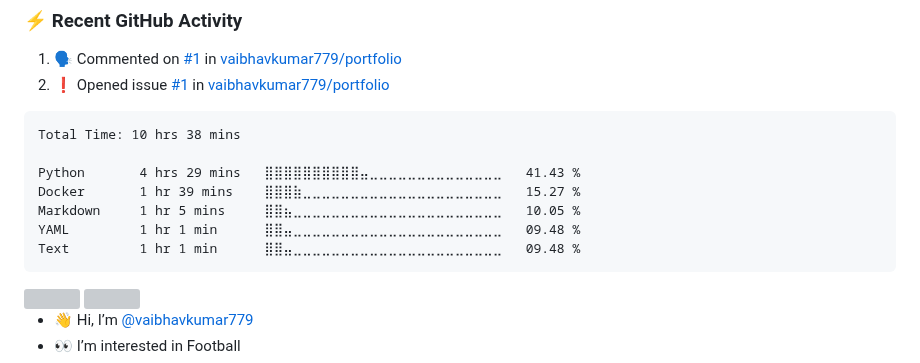
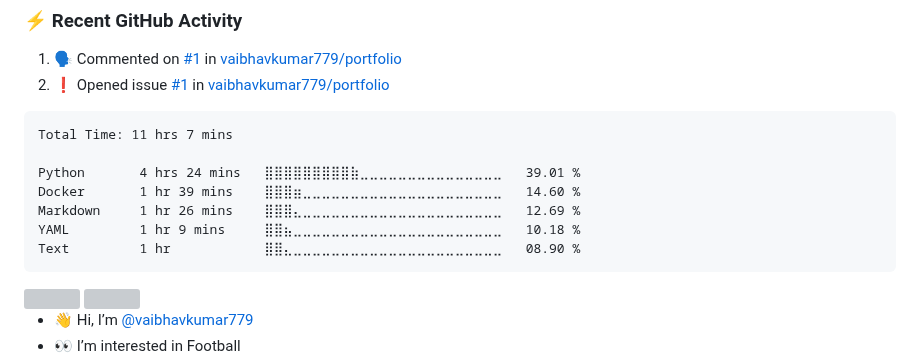
Before and after one commit to vaibhavkumar779/vaibhavkumar779, a Markdown page: README.md, the part around the change. Rendered like a GitHub page; grey boxes are pictures that could not be loaded.

Commit message:
Updated waka-readme graph with new metrics

````diff
--- a/README.md
+++ b/README.md
@@ -38,13 +38,13 @@
 <!--START_SECTION:waka-->
 
 ```txt
-Total Time: 10 hrs 38 mins
+Total Time: 11 hrs 7 mins
 
-Python       4 hrs 29 mins   ⣿⣿⣿⣿⣿⣿⣿⣿⣿⣿⣤⣀⣀⣀⣀⣀⣀⣀⣀⣀⣀⣀⣀⣀⣀   41.43 %
-Docker       1 hr 39 mins    ⣿⣿⣿⣷⣀⣀⣀⣀⣀⣀⣀⣀⣀⣀⣀⣀⣀⣀⣀⣀⣀⣀⣀⣀⣀   15.27 %
-Markdown     1 hr 5 mins     ⣿⣿⣦⣀⣀⣀⣀⣀⣀⣀⣀⣀⣀⣀⣀⣀⣀⣀⣀⣀⣀⣀⣀⣀⣀   10.05 %
-YAML         1 hr 1 min      ⣿⣿⣤⣀⣀⣀⣀⣀⣀⣀⣀⣀⣀⣀⣀⣀⣀⣀⣀⣀⣀⣀⣀⣀⣀   09.48 %
-Text         1 hr 1 min      ⣿⣿⣤⣀⣀⣀⣀⣀⣀⣀⣀⣀⣀⣀⣀⣀⣀⣀⣀⣀⣀⣀⣀⣀⣀   09.48 %
+Python       4 hrs 24 mins   ⣿⣿⣿⣿⣿⣿⣿⣿⣿⣷⣀⣀⣀⣀⣀⣀⣀⣀⣀⣀⣀⣀⣀⣀⣀   39.01 %
+Docker       1 hr 39 mins    ⣿⣿⣿⣶⣀⣀⣀⣀⣀⣀⣀⣀⣀⣀⣀⣀⣀⣀⣀⣀⣀⣀⣀⣀⣀   14.60 %
+Markdown     1 hr 26 mins    ⣿⣿⣿⣄⣀⣀⣀⣀⣀⣀⣀⣀⣀⣀⣀⣀⣀⣀⣀⣀⣀⣀⣀⣀⣀   12.69 %
+YAML         1 hr 9 mins     ⣿⣿⣦⣀⣀⣀⣀⣀⣀⣀⣀⣀⣀⣀⣀⣀⣀⣀⣀⣀⣀⣀⣀⣀⣀   10.18 %
+Text         1 hr            ⣿⣿⣄⣀⣀⣀⣀⣀⣀⣀⣀⣀⣀⣀⣀⣀⣀⣀⣀⣀⣀⣀⣀⣀⣀   08.90 %
 ```
 
 <!--END_SECTION:waka-->
````
